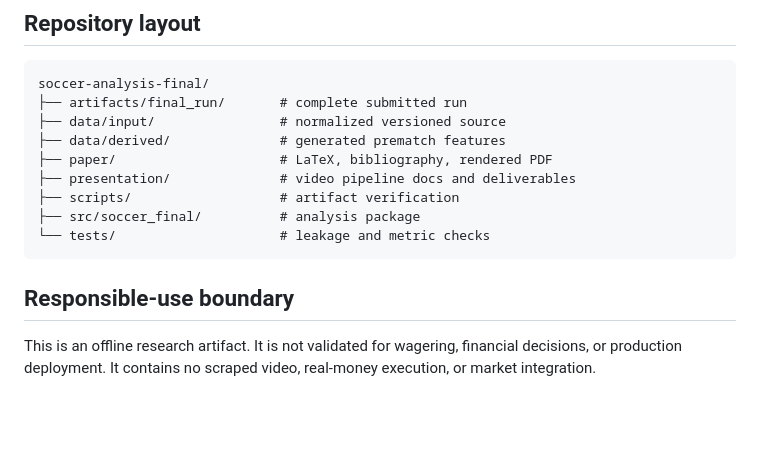
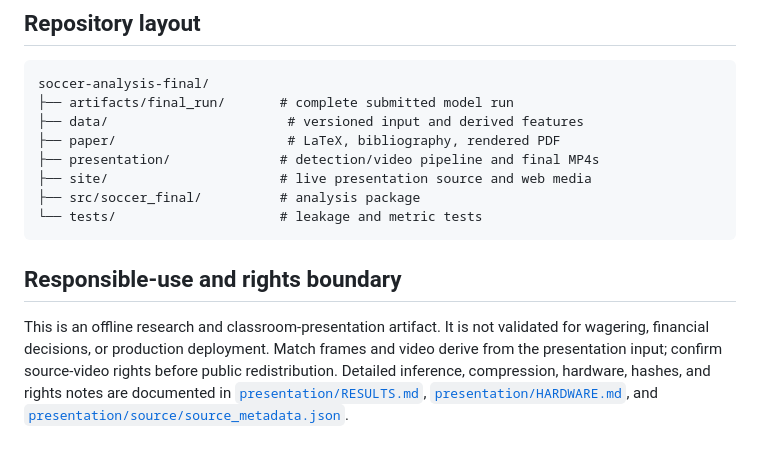
Before and after one commit to mlaw1123/soccer-analysis-final, a Markdown page: README.md, the part around one of its changes. Rendered like a GitHub page; blank space fills up the shorter version.

Commit message:
Present the completed project in README

````diff
--- a/README.md
+++ b/README.md
@@ -149,18 +147,15 @@ MP4s are stored in Git LFS.
 
 ```text
 soccer-analysis-final/
-├── artifacts/final_run/       # complete submitted run
-├── data/input/                # normalized versioned source
-├── data/derived/              # generated prematch features
-├── paper/                     # LaTeX, bibliography, rendered PDF
-├── presentation/              # video pipeline docs and deliverables
-├── scripts/                   # artifact verification
+├── artifacts/final_run/       # complete submitted model run
+├── data/                       # versioned input and derived features
+├── paper/                      # LaTeX, bibliography, rendered PDF
+├── presentation/              # detection/video pipeline and final MP4s
+├── site/                      # live presentation source and web media
 ├── src/soccer_final/          # analysis package
-└── tests/                     # leakage and metric checks
+└── tests/                     # leakage and metric tests
 ```
 
-## Responsible-use boundary
+## Responsible-use and rights boundary
 
-This is an offline research artifact. It is not validated for wagering,
-financial decisions, or production deployment. It contains no scraped video,
-real-money execution, or market integration.
+This is an offline research and classroom-presentation artifact. It is not validated for wagering, financial decisions, or production deployment. Match frames and video derive from the presentation input; confirm source-video rights before public redistribution. Detailed inference, compression, hardware, hashes, and rights notes are documented in [`presentation/RESULTS.md`](presentation/RESULTS.md), [`presentation/HARDWARE.md`](presentation/HARDWARE.md), and [`presentation/source/source_metadata.json`](presentation/source/source_metadata.json).
````
Also changed, not shown: other parts of README.md (+106 -108 lines).
